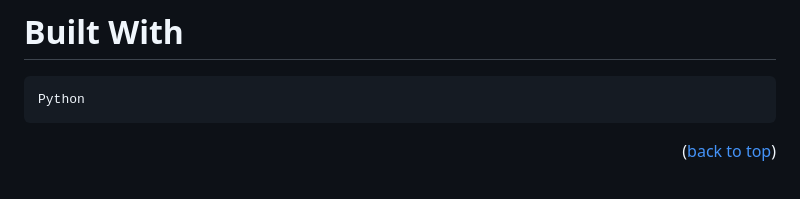
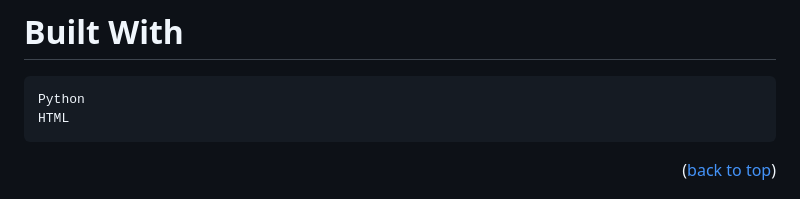
Before and after one commit to sparsh803/EasyAssign, a Markdown page: README.md, the part around the change. Rendered like a GitHub page.

```diff
--- a/README.md
+++ b/README.md
@@ -73,6 +73,8 @@ This application provides the user with the option to sign up and login as a stu
 <a id="built-with"></a>
 
     Python
+    HTML
+
 
 <p align="right">(<a href="#readme-top">back to top</a>)</p>
 
```
